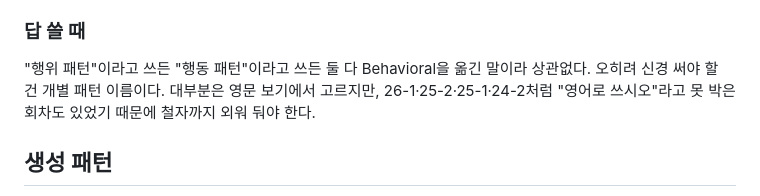
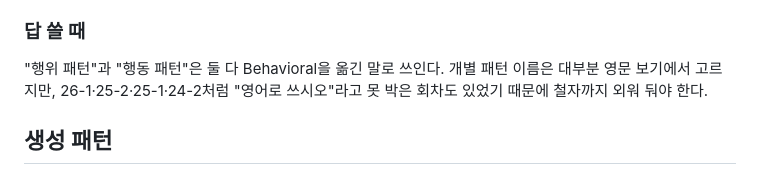
Before and after one commit to HUHGEON/jeongcheogi, a Markdown page: content/sw-design.md, the part around the change. Drawn GitHub-style.

Commit message:
문체 개편 뜻 대조 수정 반영

```diff
--- a/content/sw-design.md
+++ b/content/sw-design.md
@@ -32,7 +32,7 @@
 - 20-4: 생성·구조·( ) 빈칸 → **행위**
 
 ### 답 쓸 때
-"행위 패턴"이라고 쓰든 "행동 패턴"이라고 쓰든 둘 다 Behavioral을 옮긴 말이라 상관없다. 오히려 신경 써야 할 건 개별 패턴 이름이다. 대부분은 영문 보기에서 고르지만, 26-1·25-2·25-1·24-2처럼 "영어로 쓰시오"라고 못 박은 회차도 있었기 때문에 철자까지 외워 둬야 한다.
+"행위 패턴"과 "행동 패턴"은 둘 다 Behavioral을 옮긴 말로 쓰인다. 개별 패턴 이름은 대부분 영문 보기에서 고르지만, 26-1·25-2·25-1·24-2처럼 "영어로 쓰시오"라고 못 박은 회차도 있었기 때문에 철자까지 외워 둬야 한다.
 
 ## 생성 패턴
 출제: 26-2, 24-1, 23-2, 21-3
```
